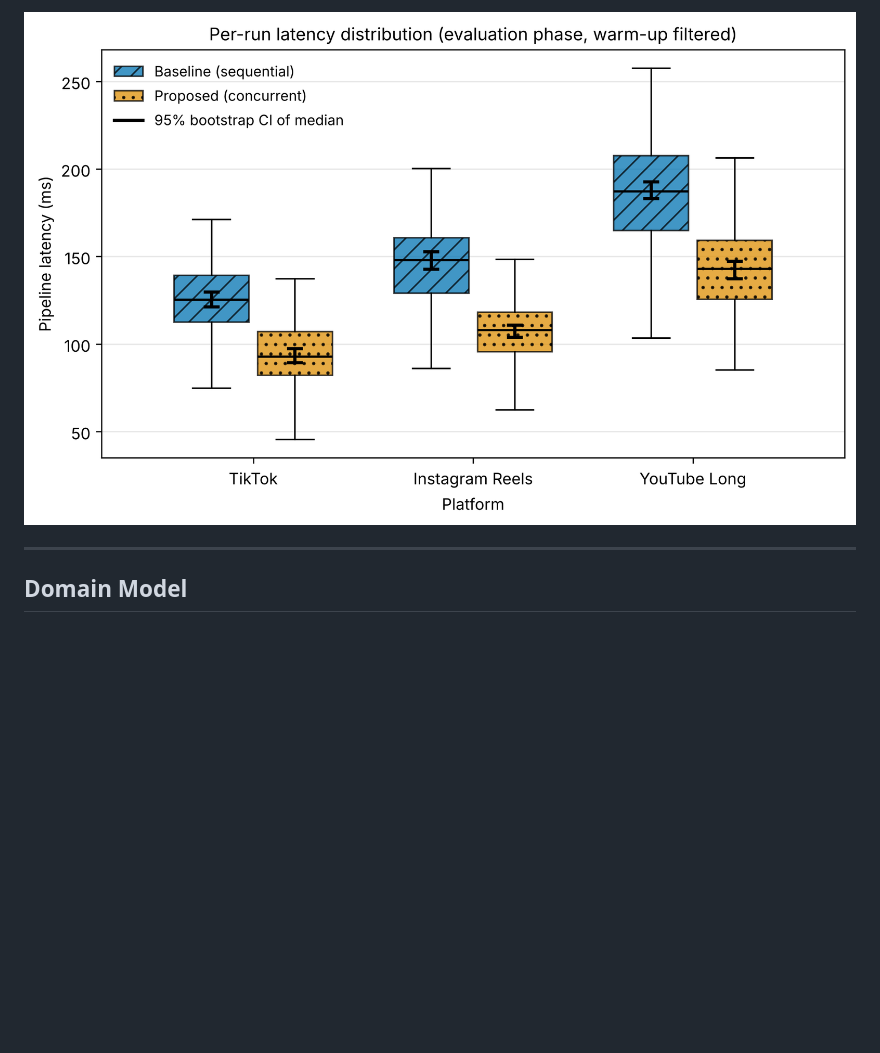
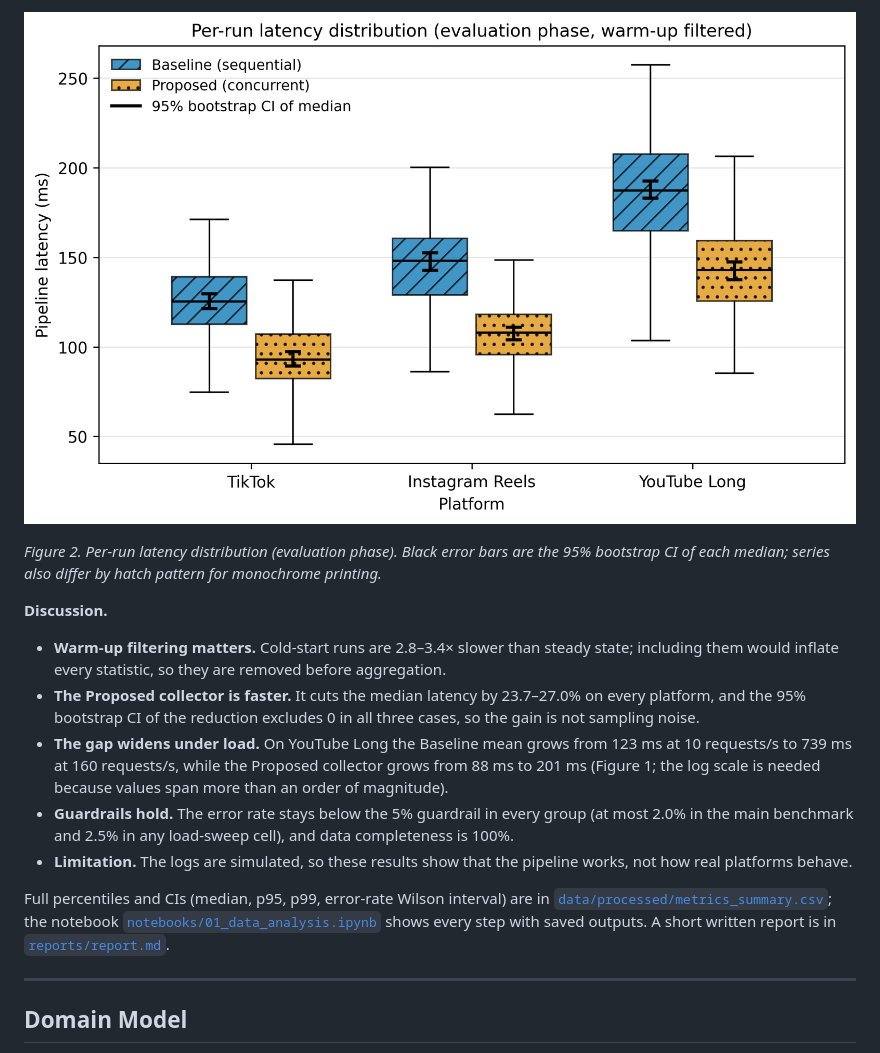
Before and after one commit to yertisydyrys-jpg/hypergamy-engagement, a Markdown page: README.md, the part around one of its changes. Rendered like a GitHub page; pictures changed too: reports/figures/fig2_distribution_boxplot.png; blank space fills up the shorter version.

```diff
--- a/README.md
+++ b/README.md
@@ -54,5 +52,26 @@ indicating a stable improvement rather than noise. Full percentiles
 
 ![Latency distribution](reports/figures/fig2_distribution_boxplot.png)
+
+*Figure 2. Per-run latency distribution (evaluation phase). Black error bars are the 95% bootstrap CI of each
+median; series also differ by hatch pattern for monochrome printing.*
+
+**Discussion.**
+
+- **Warm-up filtering matters.** Cold-start runs are 2.8–3.4× slower than steady state; including them would
+  inflate every statistic, so they are removed before aggregation.
+- **The Proposed collector is faster.** It cuts the median latency by 23.7–27.0% on every platform, and the
+  95% bootstrap CI of the reduction excludes 0 in all three cases, so the gain is not sampling noise.
+- **The gap widens under load.** On YouTube Long the Baseline mean grows from 123 ms at 10 requests/s to
+  739 ms at 160 requests/s, while the Proposed collector grows from 88 ms to
+  201 ms (Figure 1; the log scale is needed because values span more than an order of magnitude).
+- **Guardrails hold.** The error rate stays below the 5% guardrail in every group (at most
+  2.0% in the main benchmark and 2.5% in any load-sweep cell), and data completeness is 100%.
+- **Limitation.** The logs are simulated, so these results show that the pipeline works, not how real platforms behave.
+
+Full percentiles and CIs (median, p95, p99, error-rate Wilson interval) are in
+[`data/processed/metrics_summary.csv`](data/processed/metrics_summary.csv); the notebook
+[`notebooks/01_data_analysis.ipynb`](notebooks/01_data_analysis.ipynb) shows every step with saved outputs.
+A short written report is in [`reports/report.md`](reports/report.md).
 
 ---
 
```
Also changed, not shown: other parts of README.md (+99 -71 lines), docs/METHODOLOGY_PASSPORT.md (+1 -1 lines), docs/domain_model.md (+1 -1 lines), reports/report.md (added, +67 -0 lines), reports/figures/fig1_latency_vs_load.png, 5 other files.
